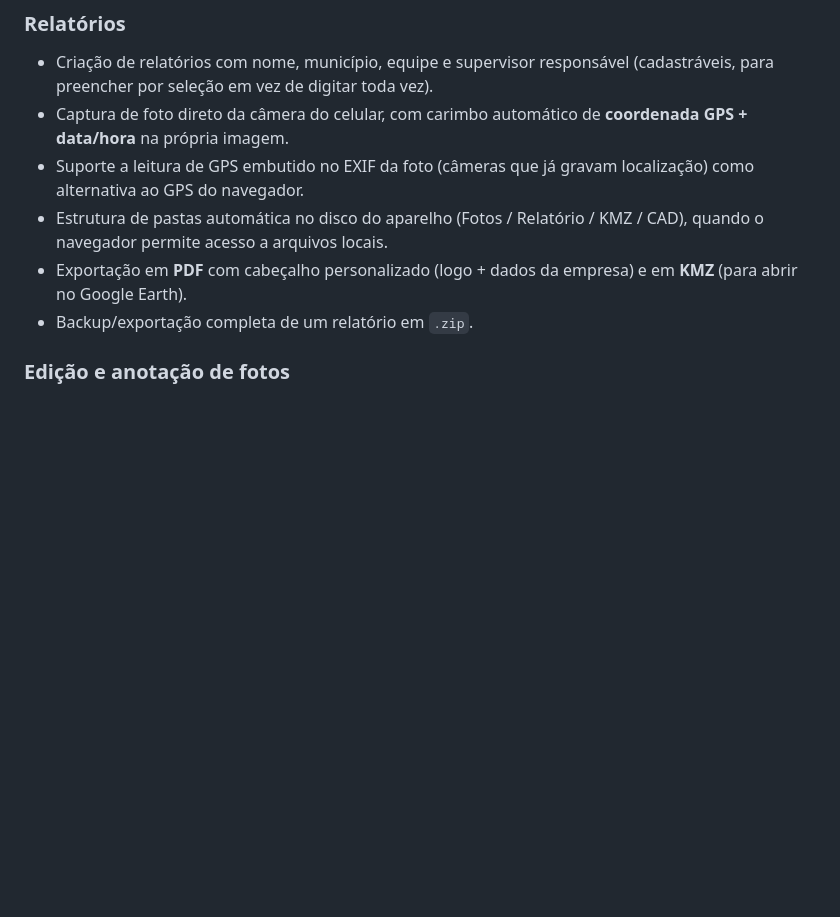
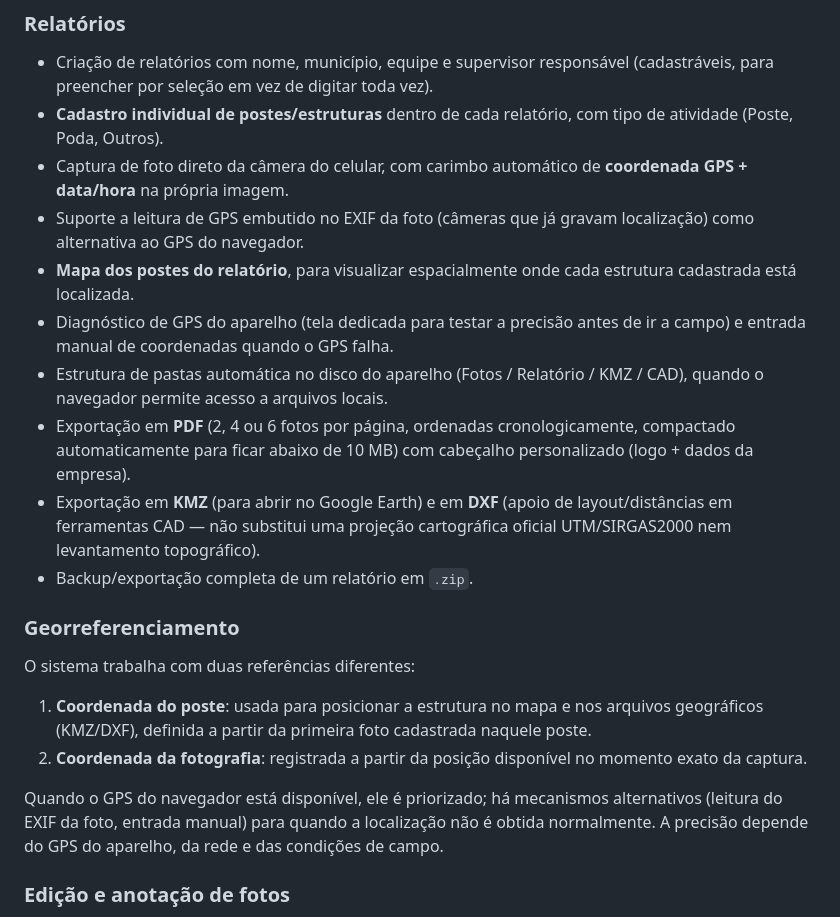
Before and after one commit to abnemeloeng-dotcom/abnemeloeng-relatorio, a Markdown page: README.md, the part around the change. GitHub-like rendering; blank space fills up the shorter version.

```diff
--- a/README.md
+++ b/README.md
@@ -12,11 +12,22 @@ Fotoprova é um aplicativo web (PWA) para equipes de campo — vistoria, fiscali
 
 ### Relatórios
 - Criação de relatórios com nome, município, equipe e supervisor responsável (cadastráveis, para preencher por seleção em vez de digitar toda vez).
+- **Cadastro individual de postes/estruturas** dentro de cada relatório, com tipo de atividade (Poste, Poda, Outros).
 - Captura de foto direto da câmera do celular, com carimbo automático de **coordenada GPS + data/hora** na própria imagem.
 - Suporte a leitura de GPS embutido no EXIF da foto (câmeras que já gravam localização) como alternativa ao GPS do navegador.
+- **Mapa dos postes do relatório**, para visualizar espacialmente onde cada estrutura cadastrada está localizada.
+- Diagnóstico de GPS do aparelho (tela dedicada para testar a precisão antes de ir a campo) e entrada manual de coordenadas quando o GPS falha.
 - Estrutura de pastas automática no disco do aparelho (Fotos / Relatório / KMZ / CAD), quando o navegador permite acesso a arquivos locais.
-- Exportação em **PDF** com cabeçalho personalizado (logo + dados da empresa) e em **KMZ** (para abrir no Google Earth).
+- Exportação em **PDF** (2, 4 ou 6 fotos por página, ordenadas cronologicamente, compactado automaticamente para ficar abaixo de 10 MB) com cabeçalho personalizado (logo + dados da empresa).
+- Exportação em **KMZ** (para abrir no Google Earth) e em **DXF** (apoio de layout/distâncias em ferramentas CAD — não substitui uma projeção cartográfica oficial UTM/SIRGAS2000 nem levantamento topográfico).
 - Backup/exportação completa de um relatório em `.zip`.
+
+### Georreferenciamento
+O sistema trabalha com duas referências diferentes:
+1. **Coordenada do poste**: usada para posicionar a estrutura no mapa e nos arquivos geográficos (KMZ/DXF), definida a partir da primeira foto cadastrada naquele poste.
+2. **Coordenada da fotografia**: registrada a partir da posição disponível no momento exato da captura.
+
+Quando o GPS do navegador está disponível, ele é priorizado; há mecanismos alternativos (leitura do EXIF da foto, entrada manual) para quando a localização não é obtida normalmente. A precisão depende do GPS do aparelho, da rede e das condições de campo.
 
 ### Edição e anotação de fotos
 - Ferramentas de anotação: seta, círculo, retângulo, desenho livre, texto, calibração de escala e medição estimada.
```
